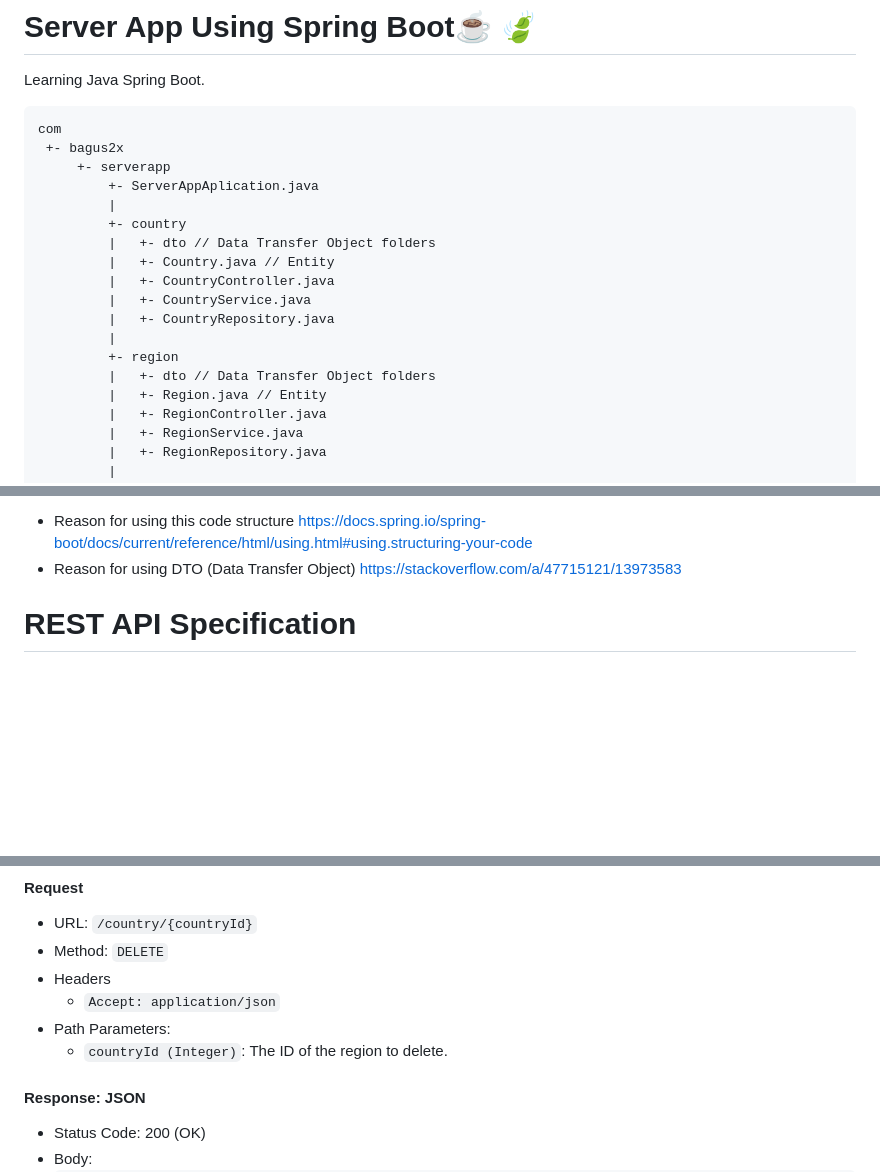
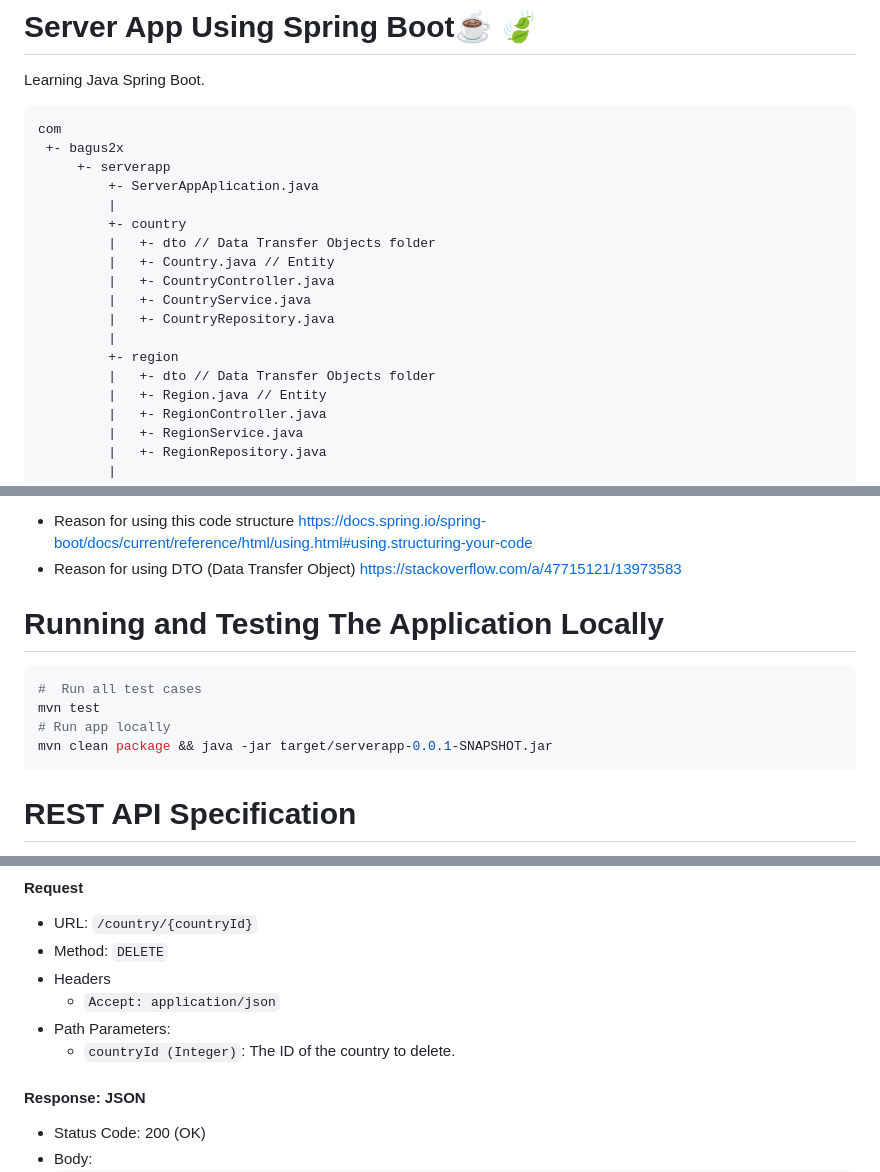
Before and after one commit to Nanang212/S2-ServerApp, a Markdown page: README.md, 3 parts joined by grey strips. Rendered like a GitHub page; blank space fills up the shorter version.

Commit message:
fix typo, and add guidance for building, running, and testing project locally

````diff
--- a/README.md
+++ b/README.md
@@ -9,14 +9,14 @@ Learning Java Spring Boot.
            +- ServerAppAplication.java
            |
            +- country
-           |   +- dto // Data Transfer Object folders
+           |   +- dto // Data Transfer Objects folder
            |   +- Country.java // Entity
            |   +- CountryController.java
            |   +- CountryService.java
            |   +- CountryRepository.java
            |
            +- region
-           |   +- dto // Data Transfer Object folders
+           |   +- dto // Data Transfer Objects folder
            |   +- Region.java // Entity
            |   +- RegionController.java
            |   +- RegionService.java
@@ -36,6 +36,15 @@ Learning Java Spring Boot.
   structure [https://docs.spring.io/spring-boot/docs/current/reference/html/using.html#using.structuring-your-code](https://docs.spring.io/spring-boot/docs/current/reference/html/using.html#using.structuring-your-code)
 - Reason for using DTO (Data Transfer
   Object) [https://stackoverflow.com/a/47715121/13973583](https://stackoverflow.com/a/47715121/13973583)
+
+# Running and Testing The Application Locally
+
+```bash
+#  Run all test cases
+mvn test
+# Run app locally
+mvn clean package && java -jar target/serverapp-0.0.1-SNAPSHOT.jar
+```
 
 # REST API Specification
 
@@ -367,7 +376,7 @@ Delete a country by sending a DELETE request.
 - Headers
     - `Accept: application/json`
 - Path Parameters:
-    - `countryId (Integer)`: The ID of the region to delete.
+    - `countryId (Integer)`: The ID of the country to delete.
 
 #### Response: JSON
 
````
